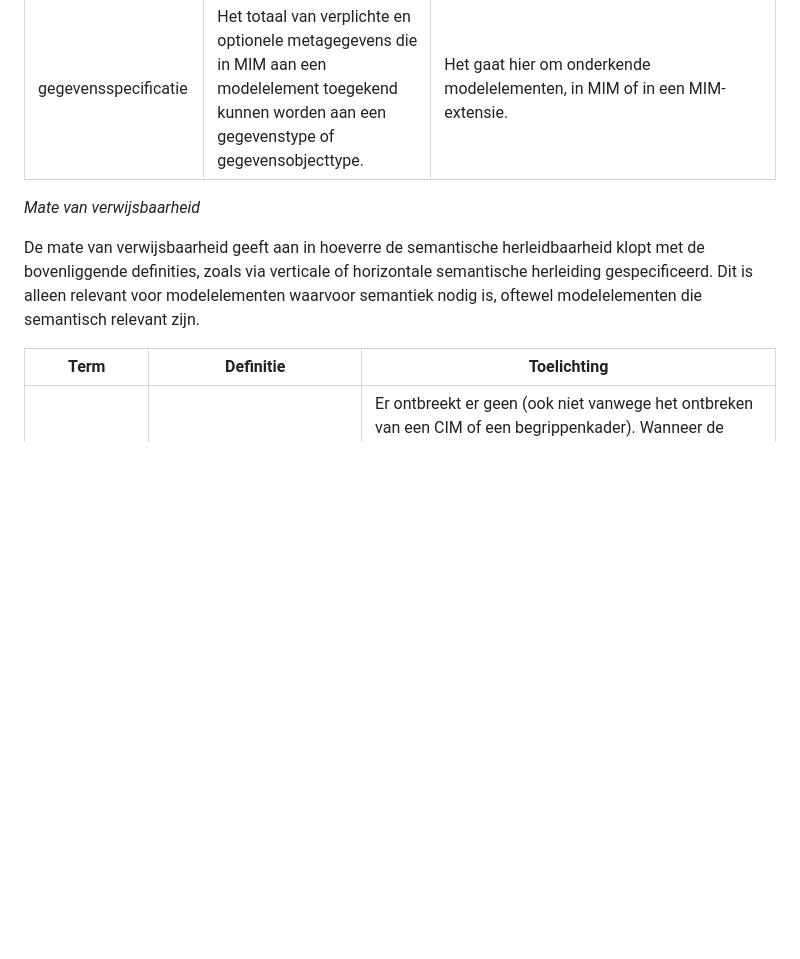
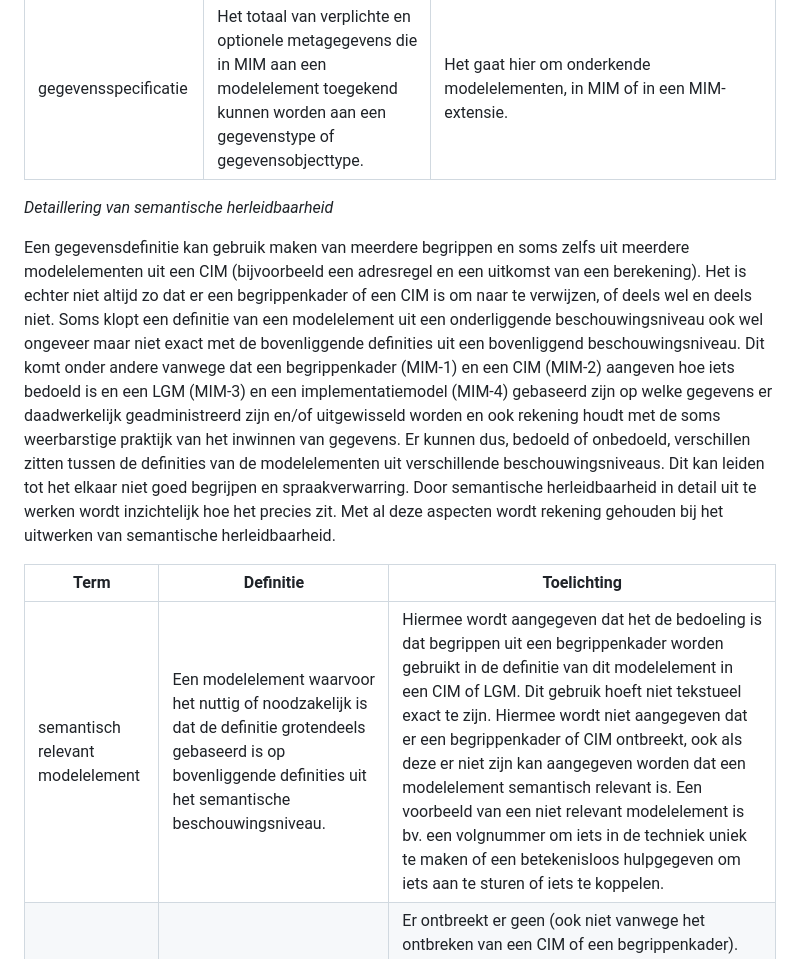
Before and after one commit to Geonovum/mim-lineage, a Markdown page: termen, definities, afkortingen.md, the part around the change. Rendered like a GitHub page; blank space fills up the shorter version.

Commit message:
Update termen, definities, afkortingen.md
mate van verwijsbaarheid als term vervangen door detaillering van semantische herleidbaarheid nav issue https://github.com/Geonovum/mim-lineage/issues/7

```diff
--- a/termen, definities, afkortingen.md
+++ b/termen, definities, afkortingen.md
@@ -28,12 +28,13 @@ _Algemene_
 | gegevensspecificatie | Het totaal van verplichte en optionele metagegevens die in MIM aan een modelelement toegekend kunnen worden aan een gegevenstype of gegevensobjecttype.| Het gaat hier om onderkende modelelementen, in MIM of in een MIM-extensie. |
 
 
-_Mate van verwijsbaarheid_
+_Detaillering van semantische herleidbaarheid_
 
-De mate van verwijsbaarheid geeft aan in hoeverre de semantische herleidbaarheid klopt met de bovenliggende definities, zoals via verticale of horizontale semantische herleiding gespecificeerd. Dit is alleen relevant voor modelelementen waarvoor semantiek nodig is, oftewel modelelementen die semantisch relevant zijn.
+Een gegevensdefinitie kan gebruik maken van meerdere begrippen en soms zelfs uit meerdere modelelementen uit een CIM (bijvoorbeeld een adresregel en een uitkomst van een berekening). Het is echter niet altijd zo dat er een begrippenkader of een CIM is om naar te verwijzen, of deels wel en deels niet. Soms klopt een definitie van een modelelement uit een onderliggende beschouwingsniveau ook wel ongeveer maar niet exact met de bovenliggende definities uit een bovenliggend beschouwingsniveau. Dit komt onder andere vanwege dat een begrippenkader (MIM-1) en een CIM (MIM-2) aangeven hoe iets bedoeld is en een LGM (MIM-3) en een implementatiemodel (MIM-4) gebaseerd zijn op welke gegevens er daadwerkelijk geadministreerd zijn en/of uitgewisseld worden en ook rekening houdt met de soms weerbarstige praktijk van het inwinnen van gegevens. Er kunnen dus, bedoeld of onbedoeld, verschillen zitten tussen de definities van de modelelementen uit verschillende beschouwingsniveaus. Dit kan leiden tot het elkaar niet goed begrijpen en spraakverwarring. Door semantische herleidbaarheid in detail uit te werken wordt inzichtelijk hoe het precies zit. Met al deze aspecten wordt rekening gehouden bij het uitwerken van semantische herleidbaarheid.
 
 | Term                   | Definitie                                   | Toelichting      |
 | ---------------------- | ------------------------------------------- | ------------------------------------------------------------------------ |
+| semantisch relevant modelelement | Een modelelement waarvoor het nuttig of noodzakelijk is dat de definitie grotendeels gebaseerd is op bovenliggende definities uit het semantische beschouwingsniveau. | Hiermee wordt aangegeven dat het de bedoeling is dat begrippen uit een begrippenkader worden gebruikt in de definitie van dit modelelement in een CIM of LGM. Dit gebruik hoeft niet tekstueel exact te zijn. Hiermee wordt niet aangegeven dat er een begrippenkader of CIM ontbreekt, ook als deze er niet zijn kan aangegeven worden dat een modelelement semantisch relevant is. Een voorbeeld van een niet relevant modelelement is bv. een volgnummer om iets in de techniek uniek te maken of een betekenisloos hulpgegeven om iets aan te sturen of iets te koppelen. |
 | complete semantische herleiding | Een duiding van dat alle relevante semantische verwijzingen zijn aangebracht. | Er ontbreekt er geen (ook niet vanwege het ontbreken van een CIM of een begrippenkader). Wanneer de herleiding niet compleet is dan is er altijd sprake van ten minste 1 ontbrekende verwijzing, die er wel zou moeten zijn om de gehele gegevensdefinitie af te dekken. Als de gehele gegevensdefinitie afgedekt wordt dan ontbreken er geen verwijzingen en is de herleiding dus compleet. |
 | exacte semantische verwijzing | Een duiding dat de gegevensdefinitie en de betekenis waarnaar via alleen deze verwijzing naar verwezen wordt exact met elkaar in overeenstemming zijn. | De  verwoording kan net anders zijn, maar dit heeft geen invloed op de betekenis. De strekking is hetzelfde. Wanneer er meerdere verwijzingen nodig zijn, dan betreft het exact overeenstemmen alleen deze betreffende verwijzing en het gedeelte van de gegevensdefinitie die hierbij hoort. |
 | compleet en exact  | De semantische herleiding is compleet en alle semantische verwijzingen zijn exact. | De gegevensdefinitie kan volledig verklaard worden via de betekenis die te vinden is via de semantische verwijzingen en is daarmee in overeenstemming. De verwoording is mogelijk net anders, maar de betekenis is hetzelfde (semantisch equivalent). |
```
